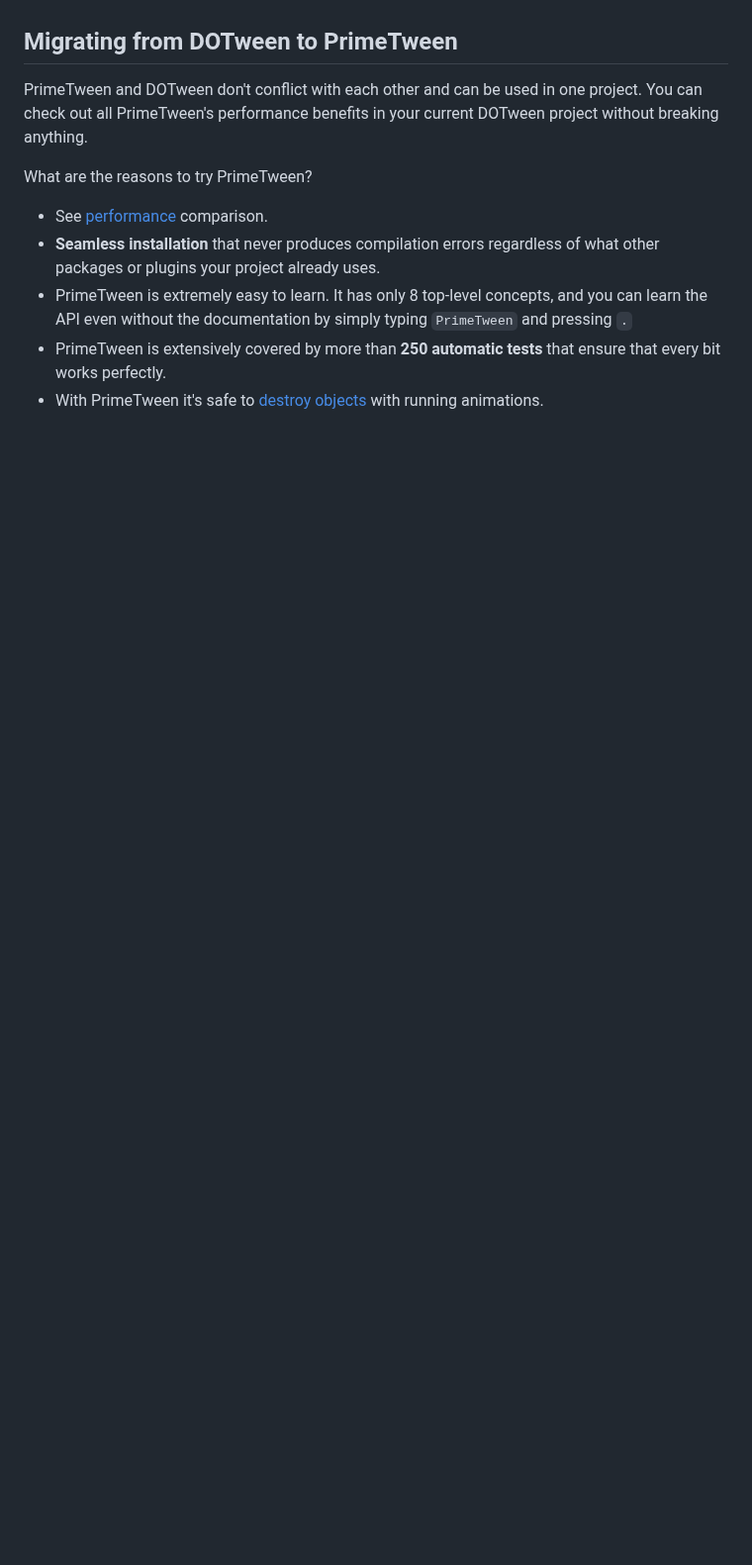
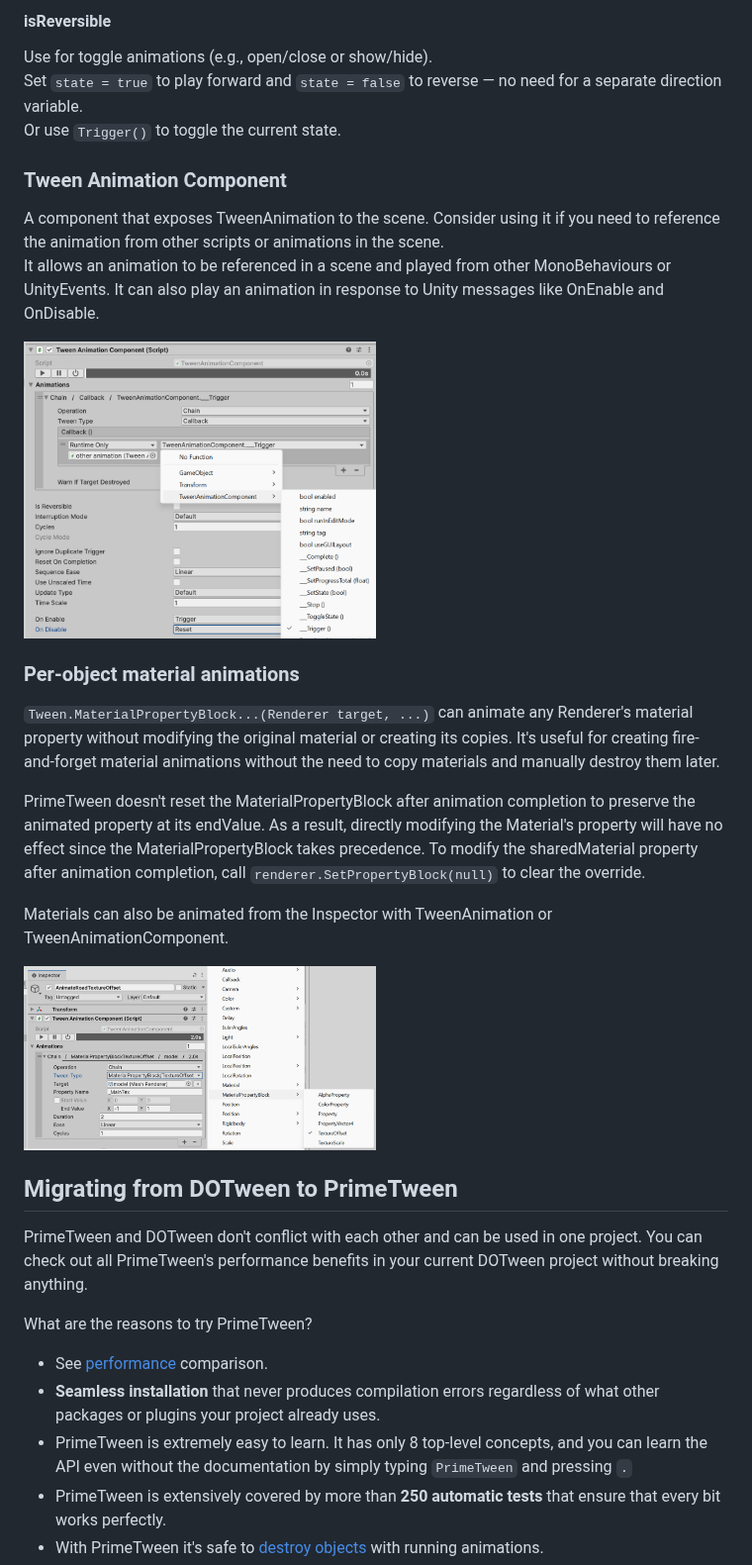
Before and after one commit to KyryloKuzyk/PrimeTween, a Markdown page: README.md, the part around one of its changes. Shown at 99% size. Drawn GitHub-style; pictures changed too: Documentation/material_prop_block.png (added), Documentation/tween_animation_component.png (added); blank space fills up the shorter version.

```diff
--- a/README.md
+++ b/README.md
@@ -438,3 +485,25 @@ Also, the Inspector shows the '**Max alive tweens**' for the current session. Us
+#### isReversible
+Use for toggle animations (e.g., open/close or show/hide).
+Set `state = true` to play forward and `state = false` to reverse — no need for a separate direction variable.
+Or use `Trigger()` to toggle the current state.
+
+
+### Tween Animation Component
+A component that exposes TweenAnimation to the scene. Consider using it if you need to reference the animation from other scripts or animations in the scene.
+It allows an animation to be referenced in a scene and played from other MonoBehaviours or UnityEvents. It can also play an animation in response to Unity messages like OnEnable and OnDisable.
+
+<img src="Documentation/tween_animation_component.png" width="50%">
+
+
+### Per-object material animations
+`Tween.MaterialPropertyBlock...(Renderer target, ...)` can animate any Renderer's material property without modifying the original material or creating its copies. It's useful for creating fire-and-forget material animations without the need to copy materials and manually destroy them later.
+
+PrimeTween doesn't reset the MaterialPropertyBlock after animation completion to preserve the animated property at its endValue. As a result, directly modifying the Material's property will have no effect since the MaterialPropertyBlock takes precedence. To modify the sharedMaterial property after animation completion, call `renderer.SetPropertyBlock(null)` to clear the override.
+
+Materials can also be animated from the Inspector with TweenAnimation or TweenAnimationComponent.
+
+<img src="Documentation/material_prop_block.png" width="50%">
+
 Migrating from DOTween to PrimeTween
 ---
 PrimeTween and DOTween don't conflict with each other and can be used in one project. You can check out all PrimeTween's performance benefits in your current DOTween project without breaking anything.
```
Also changed, not shown: other parts of README.md (+60 -13 lines), changelog.md (+8 -0 lines), Documentation/tween_animation_inspector.png (added), 1 other file.
